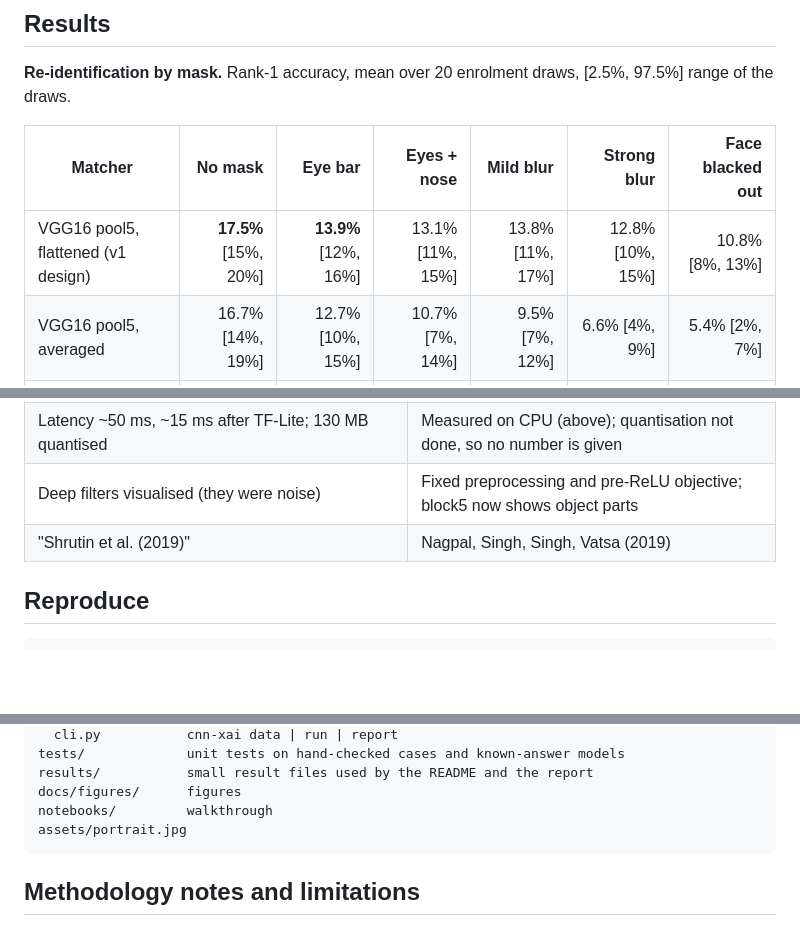
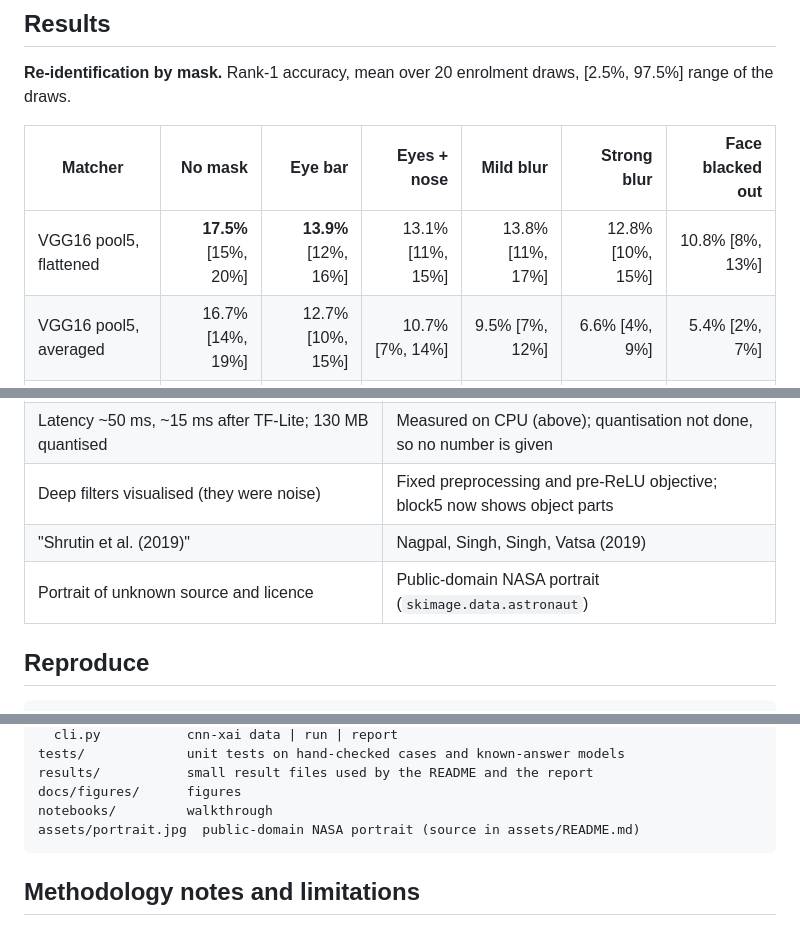
Before and after one commit to Pchambet/cnn-explainability-workshop, a Markdown page: README.md, 3 parts joined by grey strips. Drawn GitHub-style; blank space fills up the shorter version.

````diff
--- a/README.md
+++ b/README.md
@@ -45,7 +45,7 @@ flowchart LR
 
 | Matcher | No mask | Eye bar | Eyes + nose | Mild blur | Strong blur | Face blacked out |
 |---|--:|--:|--:|--:|--:|--:|
-| VGG16 pool5, flattened (v1 design) | **17.5%** [15%, 20%] | **13.9%** [12%, 16%] | 13.1% [11%, 15%] | 13.8% [11%, 17%] | 12.8% [10%, 15%] | 10.8% [8%, 13%] |
+| VGG16 pool5, flattened | **17.5%** [15%, 20%] | **13.9%** [12%, 16%] | 13.1% [11%, 15%] | 13.8% [11%, 17%] | 12.8% [10%, 15%] | 10.8% [8%, 13%] |
 | VGG16 pool5, averaged | 16.7% [14%, 19%] | 12.7% [10%, 15%] | 10.7% [7%, 14%] | 9.5% [7%, 12%] | 6.6% [4%, 9%] | 5.4% [2%, 7%] |
 | Eigenfaces (PCA-100) | 11.6% [9%, 13%] | 6.3% [3%, 8%] | 4.7% [2%, 6%] | 10.2% [7%, 12%] | 6.9% [5%, 9%] | 5.1% [4%, 6%] |
 | Raw pixels | 9.5% [8%, 11%] | 8.6% [7%, 10%] | 6.4% [5%, 8%] | 8.9% [7%, 10%] | 8.1% [6%, 9%] | 4.0% [3%, 6%] |
@@ -112,6 +112,7 @@ These numbers describe a clothing classifier's confidence; they cannot say wheth
 | Latency ~50 ms, ~15 ms after TF-Lite; 130 MB quantised | Measured on CPU (above); quantisation not done, so no number is given |
 | Deep filters visualised (they were noise) | Fixed preprocessing and pre-ReLU objective; block5 now shows object parts |
 | "Shrutin et al. (2019)" | Nagpal, Singh, Singh, Vatsa (2019) |
+| Portrait of unknown source and licence | Public-domain NASA portrait (`skimage.data.astronaut`) |
 
 ## Reproduce
 
@@ -141,7 +142,7 @@ tests/             unit tests on hand-checked cases and known-answer models
 results/           small result files used by the README and the report
 docs/figures/      figures
 notebooks/         walkthrough
-assets/portrait.jpg
+assets/portrait.jpg  public-domain NASA portrait (source in assets/README.md)
 ```
 
 ## Methodology notes and limitations
````
Also changed, not shown: other parts of README.md (+14 -13 lines), assets/README.md (added, +10 -0 lines), assets/portrait.jpg, docs/figures/portrait_explanations.png, 7 other files.
